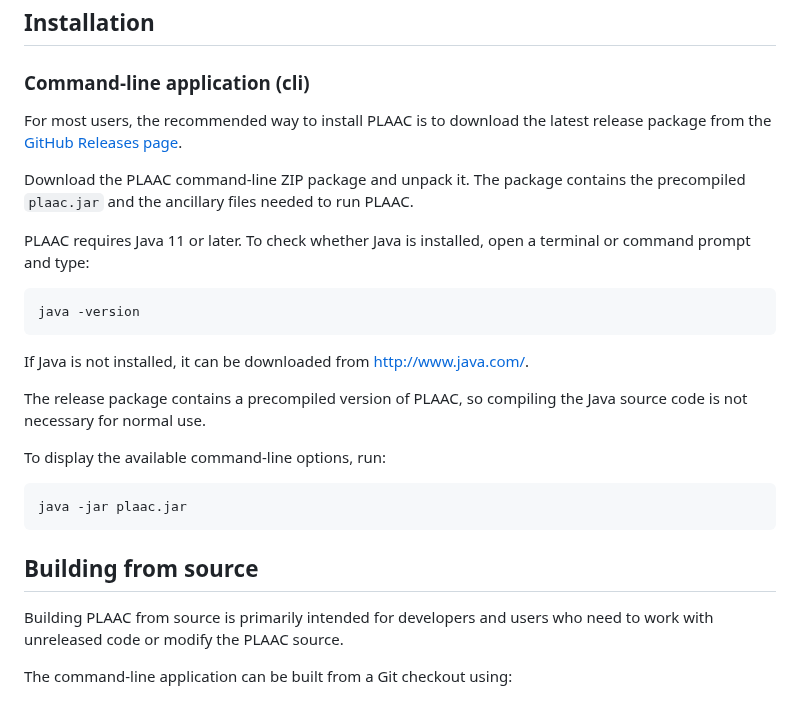
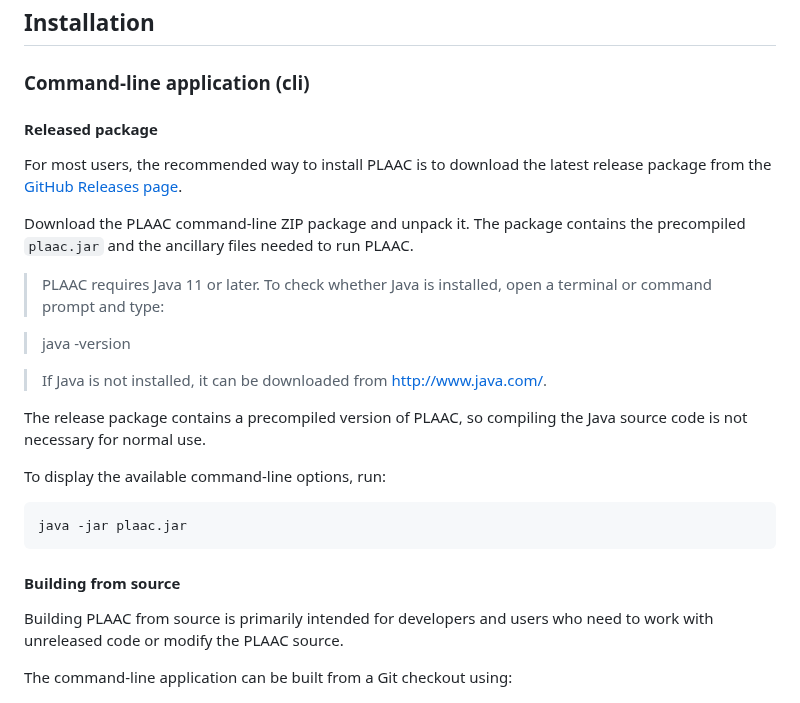
Before and after one commit to whitehead/plaac, a Markdown page: README.md, the part around the change. Drawn GitHub-style.

```diff
--- a/README.md
+++ b/README.md
@@ -36,6 +36,8 @@ Installation
 
 ### Command-line application (cli)
 
+#### Released package
+
 For most users, the recommended way to install PLAAC is to download the
 latest release package from the
 [GitHub Releases page](https://github.com/whitehead/plaac/releases).
@@ -44,13 +46,13 @@ Download the PLAAC command-line ZIP package and unpack it. The package
 contains the precompiled `plaac.jar` and the ancillary files needed to
 run PLAAC.
 
-PLAAC requires Java 11 or later. To check whether Java is installed,
-open a terminal or command prompt and type:
+> PLAAC requires Java 11 or later. To check whether Java is installed,
+> open a terminal or command prompt and type:
 
-    java -version
+>    java -version
 
-If Java is not installed, it can be downloaded from
-http://www.java.com/.
+> If Java is not installed, it can be downloaded from
+> http://www.java.com/.
 
 The release package contains a precompiled version of PLAAC, so
 compiling the Java source code is not necessary for normal use.
@@ -59,8 +61,7 @@ To display the available command-line options, run:
 
     java -jar plaac.jar
 
-Building from source
---------------------
+#### Building from source
 
 Building PLAAC from source is primarily intended for developers and
 users who need to work with unreleased code or modify the PLAAC source.
```
Also changed, not shown: cli/README.md (+8 -5 lines).
